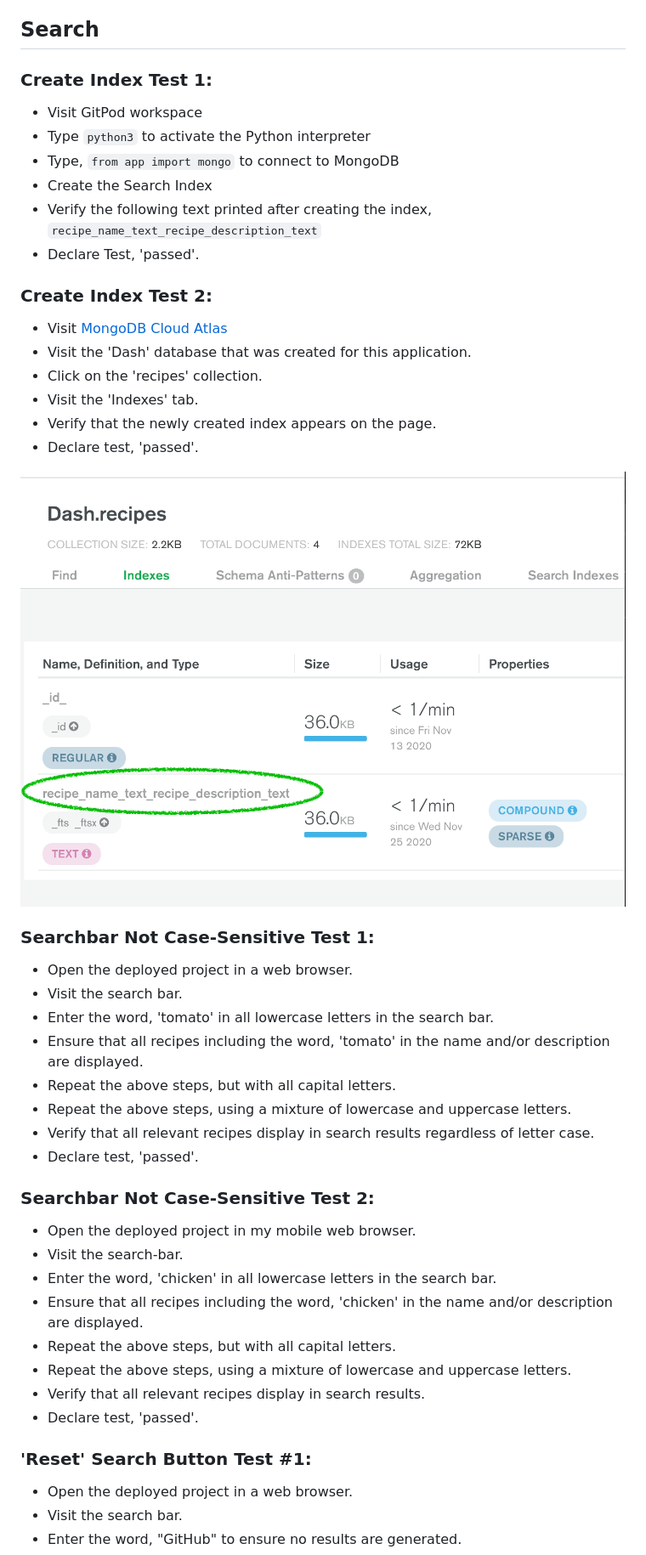
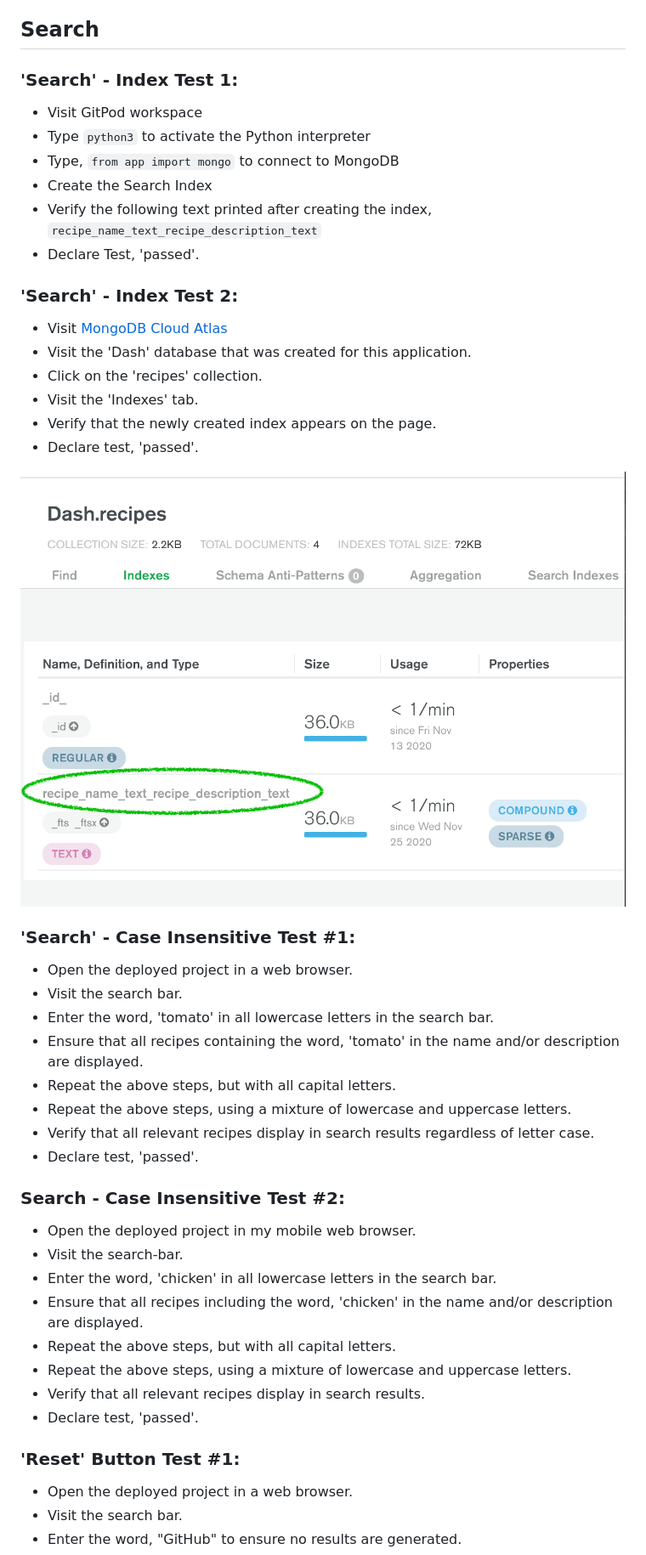
Before and after one commit to alissatroiano/Dash, a Markdown page: TESTING.md, the part around the change printed below. Shown: that part at 85% size. Drawn GitHub-style; pictures changed too: testing/index.png (added).

```diff
--- a/TESTING.md
+++ b/TESTING.md
@@ -103,7 +103,7 @@ The following tests have been conducted by the developer. The tests were accompa
 
 ## Search
 
-### Create Index Test 1:
+### 'Search' - Index Test 1:
 - Visit GitPod workspace
 - Type `python3` to activate the Python interpreter
 - Type, `from app import mongo` to connect to MongoDB
@@ -111,7 +111,7 @@ The following tests have been conducted by the developer. The tests were accompa
 - Verify the following text printed after creating the index, `recipe_name_text_recipe_description_text`
 - Declare Test, 'passed'.
 
-### Create Index Test 2:
+### 'Search' - Index Test 2:
 - Visit [MongoDB Cloud Atlas](https://cloud.mongodb.com/)
 - Visit the 'Dash' database that was created for this application.
 - Click on the 'recipes' collection.
@@ -119,19 +119,19 @@ The following tests have been conducted by the developer. The tests were accompa
 - Verify that the newly created index appears on the page.
 - Declare test, 'passed'.
 
-![index](wireframes/index.png)
+![index](testing/index.png)
 
-### Searchbar Not Case-Sensitive Test 1:
+### 'Search' - Case Insensitive Test #1:
 - Open the deployed project in a web browser.
 - Visit the search bar.
 - Enter the word, 'tomato' in all lowercase letters in the search bar.
-- Ensure that all recipes including the word, 'tomato' in the name and/or description are displayed.
+- Ensure that all recipes containing the word, 'tomato' in the name and/or description are displayed.
 - Repeat the above steps, but with all capital letters.
 - Repeat the above steps, using a mixture of lowercase and uppercase letters.
 - Verify that all relevant recipes display in search results regardless of letter case.
 - Declare test, 'passed'.
 
-### Searchbar Not Case-Sensitive Test 2:
+### Search - Case Insensitive Test #2:
 - Open the deployed project in my mobile web browser.
 - Visit the search-bar.
 - Enter the word, 'chicken' in all lowercase letters in the search bar.
@@ -141,7 +141,7 @@ The following tests have been conducted by the developer. The tests were accompa
 - Verify that all relevant recipes display in search results.
 - Declare test, 'passed'.
 
-### 'Reset' Search Button Test #1:
+### 'Reset' Button Test #1:
 - Open the deployed project in a web browser.
 - Visit the search bar.
 - Enter the word, "GitHub" to ensure no results are generated.
```
Also changed, not shown: other parts of TESTING.md (+39 -1 lines), testing/error.png (added), testing/searcherror.png (added).
